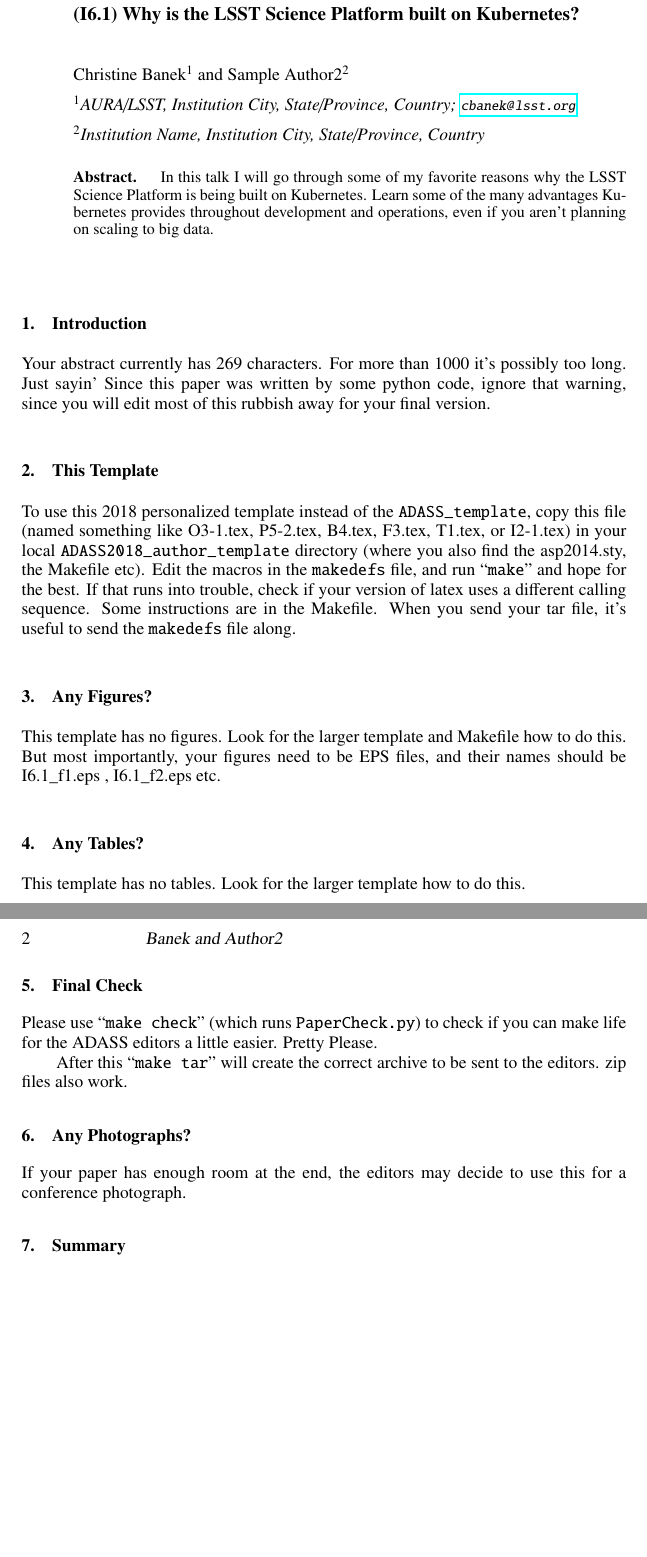
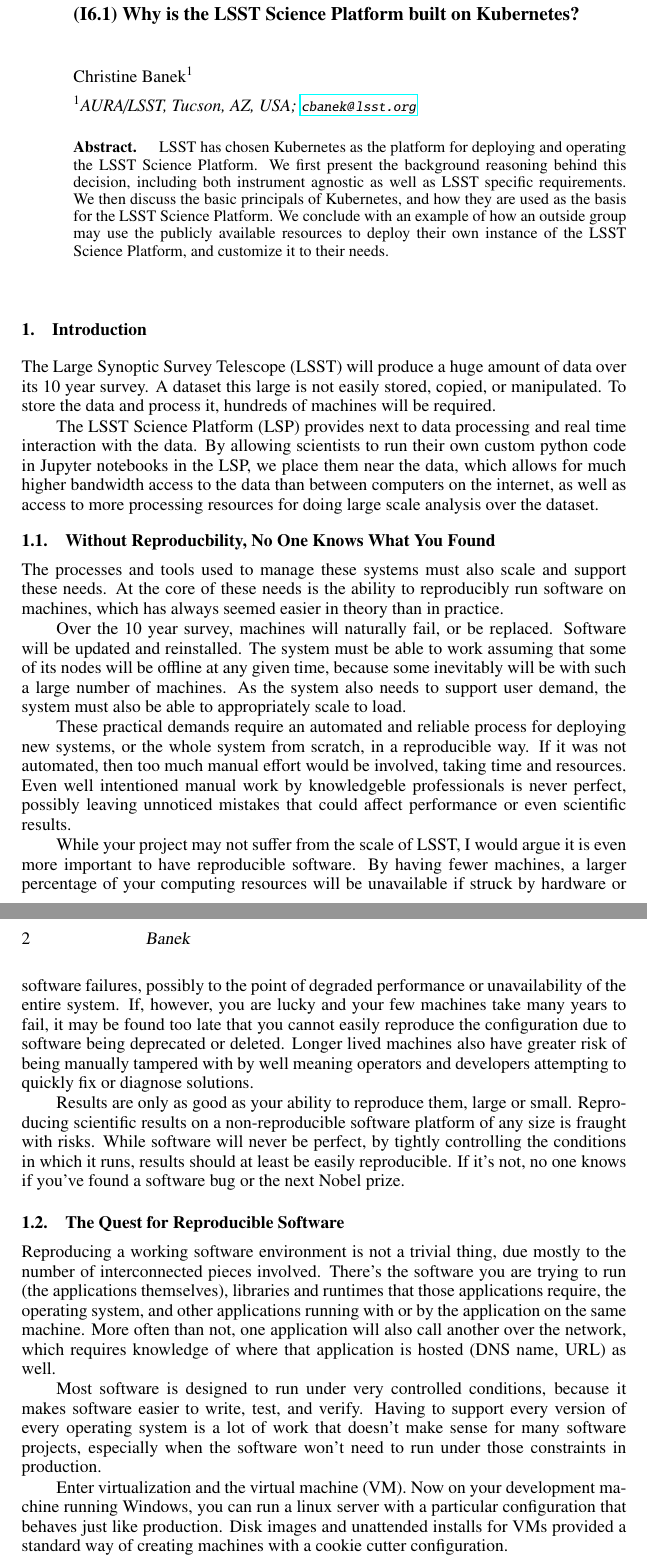
Before and after one commit to cbanek/talks, a LaTeX paper (2019/ADASS-Oct2019/tex/I6-1.tex): two parts of pages 1 and 2 of 2 before the commit and two parts of pages 1 and 2 of 3 after it, joined at a grey line, cut so that both start at the same text, the shorter picture padded with empty space. Compiled offline with pdfLaTeX.

Commit message:
Checkpoint.

```diff
--- a/2019/ADASS-Oct2019/tex/I6-1.tex
+++ b/2019/ADASS-Oct2019/tex/I6-1.tex
@@ -15,7 +15,7 @@
 
 \bibliographystyle{asp2014}
 
-\markboth{Banek and Author2}{(I6.1) Why is the LSST Science Platform built on Kubernetes?}
+\markboth{Banek}{(I6.1) Why is the LSST Science Platform built on Kubernetes?}
 % remove/add as you need
 
 \begin{document}
@@ -23,14 +23,12 @@
 \title{(I6.1) Why is the LSST Science Platform built on Kubernetes?}
 
 
-\author{Christine~Banek$^1$ and Sample~Author2$^2$}
-\affil{$^1$AURA/LSST, Institution City, State/Province, Country; \email{cbanek@lsst.org}}
-\affil{$^2$Institution Name, Institution City, State/Province, Country}
+\author{Christine~Banek$^1$}
+\affil{$^1$AURA/LSST, Tucson, AZ, USA; \email{cbanek@lsst.org}}
 % remove/add as you need
 
 % remove/add authors as you need
-\paperauthor{Christine~Banek}{cbanek@lsst.org}{ORCID}{AURA/LSST}{Author1 Department}{City}{State/Province}{Postal Code}{Country}
-\paperauthor{Sample~Author2}{Author2Email@email.edu}{ORCID_Or_Blank}{Author2 Institution}{Author2 Department}{City}{State/Province}{Postal Code}{Country}
+\paperauthor{Christine~Banek}{cbanek@lsst.org}{0000-0002-4337-4956}{AURA}{LSST}{Tucson}{AZ}{85716}{USA}
 % remove/add as you need
 
 % leave these next few aindex lines commented for the editors to enable them. Use Aindex.py to generate them for yourself.
@@ -47,56 +45,88 @@
 %\ooindex{FOOBAR, ascl:1101.010}
 
 \begin{abstract}
-In this talk I will go through some of my favorite reasons
-why the LSST Science Platform is being built on Kubernetes.
-Learn some of the many advantages Kubernetes provides throughout
-development and operations, even if you aren't planning on
-scaling to big data.
-
+LSST has chosen Kubernetes as the platform for deploying and
+operating the LSST Science Platform.  We first present the
+background reasoning behind this decision, including both
+instrument agnostic as well as LSST specific requirements.
+We then discuss the basic principals of Kubernetes, and how
+they are used as the basis for the LSST Science Platform.
+We conclude with an example of how an outside group may
+use the publicly available resources to deploy their own
+instance of the LSST Science Platform, and customize it
+to their needs.
 \end{abstract}
 
 \section{Introduction}
 
-Your abstract currently has 269 characters. For more than 1000
-it's possibly too long. Just sayin' Since this paper was written by
-some python code, ignore that warning, since you will edit most of
-this rubbish away for your final version.
+The Large Synoptic Survey Telescope (LSST) will produce a huge amount
+of data over its 10 year survey. A dataset this large is not easily stored,
+copied, or manipulated.  To store the data and process it, hundreds of
+machines will be required.
 
+The LSST Science Platform (LSP) provides next to data processing and real
+time interaction with the data.  By allowing scientists to run their own
+custom python code in Jupyter notebooks in the LSP, we place them near the data,
+which allows for much higher bandwidth access to the data than between
+computers on the internet, as well as access to more processing
+resources for doing large scale analysis over the dataset.
 
-\section{This Template}
+\subsection{Without Reproducbility, No One Knows What You Found}
 
-To use this 2018 personalized template instead of the {\tt
-  ADASS\_template}, copy this file (named something like O3-1.tex,
-P5-2.tex, B4.tex, F3.tex, T1.tex, or I2-1.tex) in your local {\tt
-  ADASS2018\_author\_template} directory (where you also find the
-asp2014.sty, the Makefile etc).  Edit the macros in the {\tt makedefs}
-file, and run ``{\tt make}'' and hope for the best.  If that runs into
-trouble, check if your version of latex uses a different calling
-sequence.  Some instructions are in the Makefile. When you send your
-tar file, it's useful to send the {\tt makedefs} file along.
+The processes and tools used to manage these systems must also scale and
+support these needs.  At the core of these needs is the ability to
+reproducibly run software on machines, which has always seemed easier
+in theory than in practice.
 
-\section{Any Figures?}
+Over the 10 year survey, machines will naturally fail, or be replaced.
+Software will be updated and reinstalled.  The system
+must be able to work assuming that some of its nodes will be offline at
+any given time, because some inevitably will be with such a large number
+of machines.  As the system also needs to support user demand, the system
+must also be able to appropriately scale to load.
 
-This template has no figures. Look for the larger template and
-Makefile how to do this. But most importantly, your figures need to
-be EPS files, and their names should be I6.1\_f1.eps ,
-I6.1\_f2.eps  etc.
+These practical demands require an automated and reliable process for
+deploying new systems, or the whole system from scratch, in a reproducible
+way.  If it was not automated, then too much manual effort would be involved,
+taking time and resources.  Even well intentioned manual work by knowledgeble
+professionals is never perfect, possibly leaving unnoticed mistakes that could
+affect performance or even scientific results.
 
-\section{Any Tables?}
+While your project may not suffer from the scale of LSST, I would argue it is
+even more important to have reproducible software.  By having fewer machines,
+a larger percentage of your computing resources will be unavailable if struck by
+hardware or software failures, possibly to the point of degraded performance
+or unavailability of the entire system.  If, however, you are lucky and your
+few machines take many years to fail, it may be found too late that you cannot
+easily reproduce the configuration due to software being deprecated or deleted.
+Longer lived machines also have greater risk of being manually tampered with by
+well meaning operators and developers attempting to quickly fix or diagnose
+solutions.
 
-This template has no tables. Look for the larger template
-how to do this.
+Results are only as good as your ability to reproduce them, large or small.
+Reproducing scientific results on a non-reproducible software platform of any size
+is fraught with risks.  While software will never be perfect, by tightly controlling
+the conditions in which it runs, results should at least be easily reproducible.
+If it's not, no one knows if you've found a software bug or the next Nobel prize.
 
-\section{Final Check}
+\subsection{The Quest for Reproducible Software}
 
-Please use ``{\tt make check}'' (which runs {\tt PaperCheck.py}) to
-check if you can make life for the ADASS editors a little
-easier. Pretty Please.
+Reproducing a working software environment is not a trivial thing, due
+mostly to the number of interconnected pieces involved.  There's the software
+you are trying to run (the applications themselves), libraries and runtimes that
+those applications require, the operating system, and other applications running with
+or by the application on the same machine. More often than not, one application
+will also call another over the network, which requires knowledge of where that
+application is hosted (DNS name, URL) as well.
 
-After this ``{\tt make tar}'' will create the correct archive to be sent to
-the editors. zip files also work.
+Most software is designed to run under very controlled conditions, because
+it makes software easier to write, test, and verify.  Having to support every version of every
+operating system is a lot of work that doesn't make sense for many software
+projects, especially when the software won't need to run under those constraints
+in production.
 
-\section{Any Photographs?}
+Enter virtualization and the virtual machine (VM).  Now on your development machine running
+Windows, you can run a linux server with a particular configuration that behaves just
+like production.  Disk images and unattended installs for VMs provided a standard way of
+creating machines with a cookie cutter configuration.
 
-If your paper has enough room at the end, the editors may decide to use this
-for a conference photograph.
@@ -103,2 +140 @@
 
-\section{Summary}
@@ -104,0 +155 @@
+Containers can also be published to the internet.  hub.docker.com allows for users to
```
Also changed, not shown: 2019/ADASS-Oct2019/tex/I6-1.tex (48 more changed lines).
